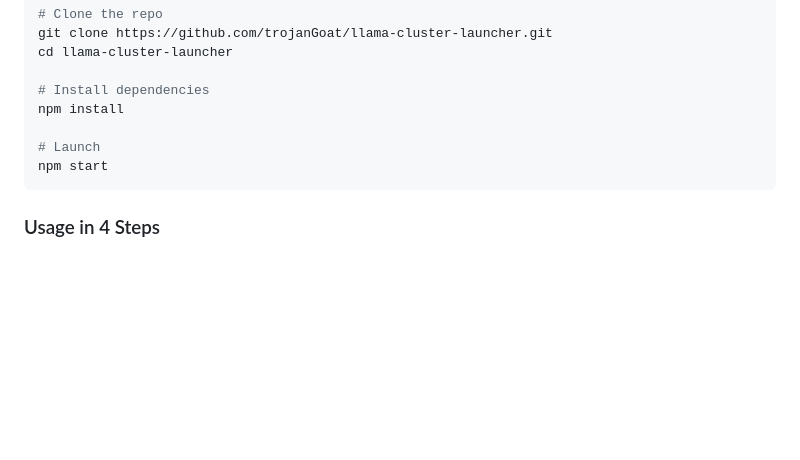
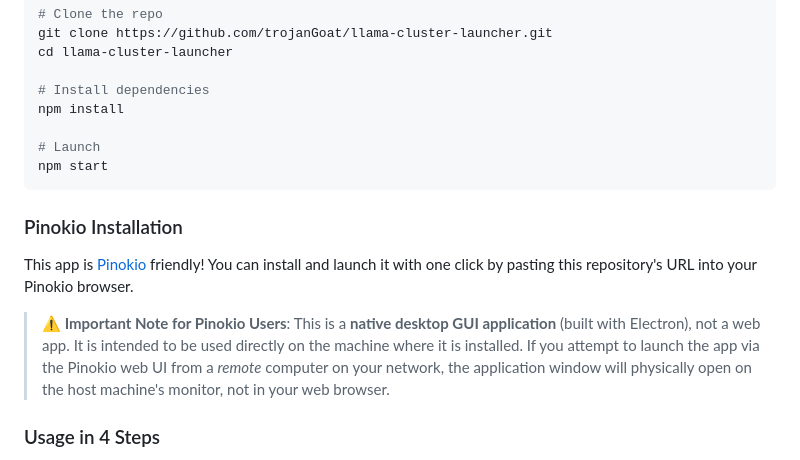
Before and after one commit to trojanGoat/llama-cluster-launcher, a Markdown page: README.md, the part around the change. Rendered like a GitHub page; blank space fills up the shorter version.

Commit message:
docs: clarify Pinokio and native GUI behavior

````diff
--- a/README.md
+++ b/README.md
@@ -59,6 +59,12 @@ npm install
 npm start
 ```
 
+### Pinokio Installation
+
+This app is [Pinokio](https://pinokio.computer/) friendly! You can install and launch it with one click by pasting this repository's URL into your Pinokio browser.
+
+> **⚠️ Important Note for Pinokio Users**: This is a **native desktop GUI application** (built with Electron), not a web app. It is intended to be used directly on the machine where it is installed. If you attempt to launch the app via the Pinokio web UI from a *remote* computer on your network, the application window will physically open on the host machine's monitor, not in your web browser.
+
 ### Usage in 4 Steps
 
 1. **Configure Node0** — Select your `llama-server` binary and `.gguf` model file. Tune GPU layers, context size, and KV cache quantization.
````
